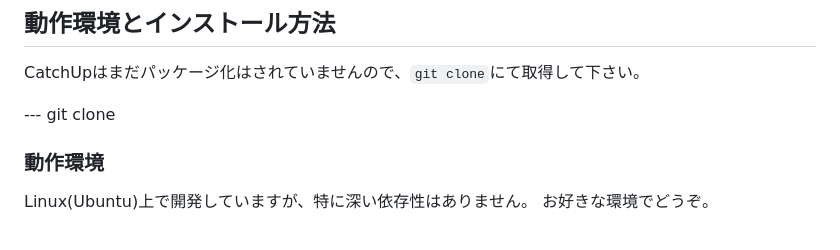
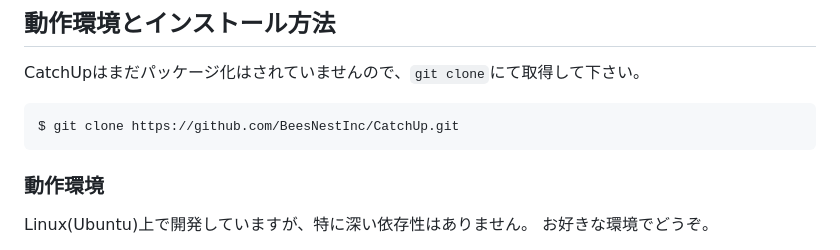
Before and after one commit to BeesNestInc/CatchUp, a Markdown page: README.md, the part around the change. GitHub-like rendering.

Commit message:
fix repository

````diff
--- a/README.md
+++ b/README.md
@@ -29,7 +29,9 @@ CatchUpは、ニュースを読む自由、知識を育てる自由を取り戻
 
 CatchUpはまだパッケージ化はされていませんので、`git clone`にて取得して下さい。
 
---- git clone
+```shell
+$ git clone https://github.com/BeesNestInc/CatchUp.git
+```
 
 ### 動作環境
 
````
